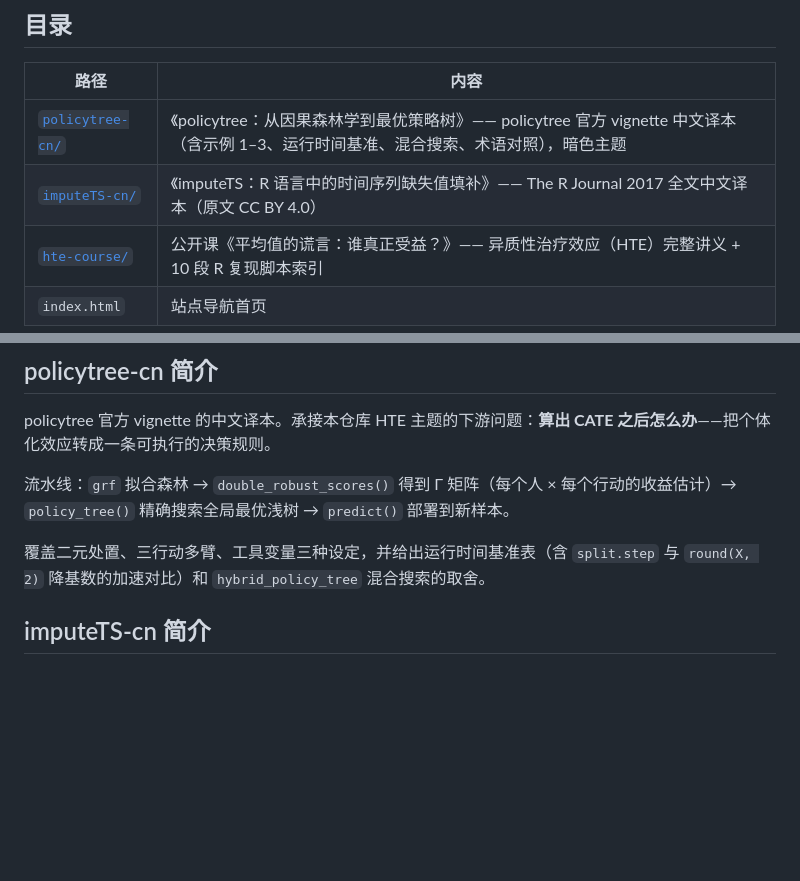
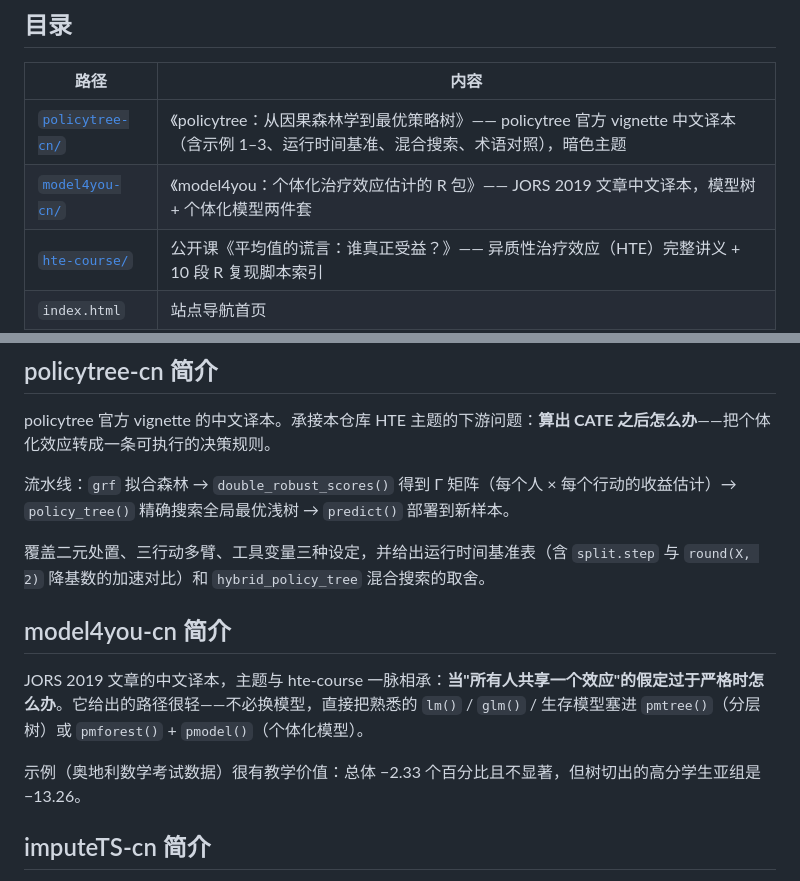
Before and after one commit to zhangkaicr/share, a Markdown page: README.md, 2 parts joined by grey strips. Rendered like a GitHub page; blank space fills up the shorter version.

Commit message:
docs: model4you 中文译本（README.md）

```diff
--- a/README.md
+++ b/README.md
@@ -9,7 +9,7 @@
 | 路径 | 内容 |
 |---|---|
 | [`policytree-cn/`](policytree-cn/) | 《policytree：从因果森林学到最优策略树》—— policytree 官方 vignette 中文译本（含示例 1–3、运行时间基准、混合搜索、术语对照），暗色主题 |
-| [`imputeTS-cn/`](imputeTS-cn/) | 《imputeTS：R 语言中的时间序列缺失值填补》—— The R Journal 2017 全文中文译本（原文 CC BY 4.0） |
+| [`model4you-cn/`](model4you-cn/) | 《model4you：个体化治疗效应估计的 R 包》—— JORS 2019 文章中文译本，模型树 + 个体化模型两件套 |
 | [`hte-course/`](hte-course/) | 公开课《平均值的谎言：谁真正受益？》—— 异质性治疗效应（HTE）完整讲义 + 10 段 R 复现脚本索引 |
 | `index.html` | 站点导航首页 |
 
@@ -22,6 +22,12 @@ policytree 官方 vignette 的中文译本。承接本仓库 HTE 主题的下游
 流水线：`grf` 拟合森林 → `double_robust_scores()` 得到 Γ 矩阵（每个人 × 每个行动的收益估计）→ `policy_tree()` 精确搜索全局最优浅树 → `predict()` 部署到新样本。
 
 覆盖二元处置、三行动多臂、工具变量三种设定，并给出运行时间基准表（含 `split.step` 与 `round(X, 2)` 降基数的加速对比）和 `hybrid_policy_tree` 混合搜索的取舍。
+
+## model4you-cn 简介
+
+JORS 2019 文章的中文译本，主题与 hte-course 一脉相承：**当"所有人共享一个效应"的假定过于严格时怎么办**。它给出的路径很轻——不必换模型，直接把熟悉的 `lm()` / `glm()` / 生存模型塞进 `pmtree()`（分层树）或 `pmforest()` + `pmodel()`（个体化模型）。
+
+示例（奥地利数学考试数据）很有教学价值：总体 −2.33 个百分比且不显著，但树切出的高分学生亚组是 −13.26。
 
 ## imputeTS-cn 简介
 
```
